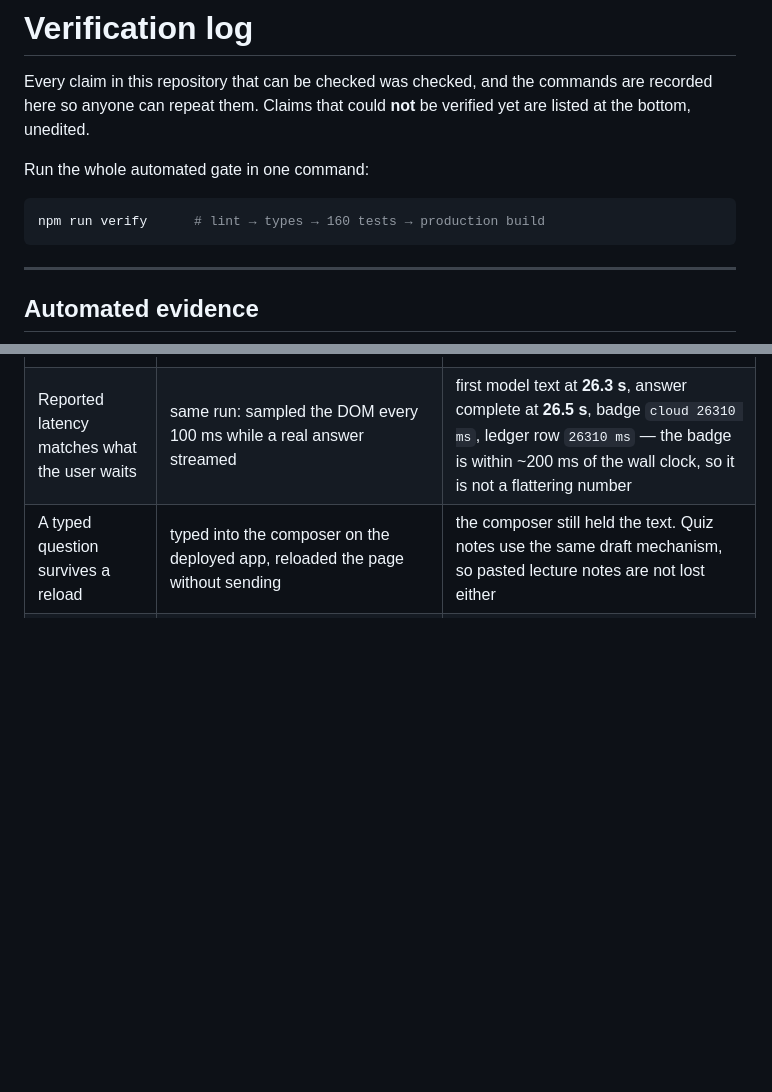
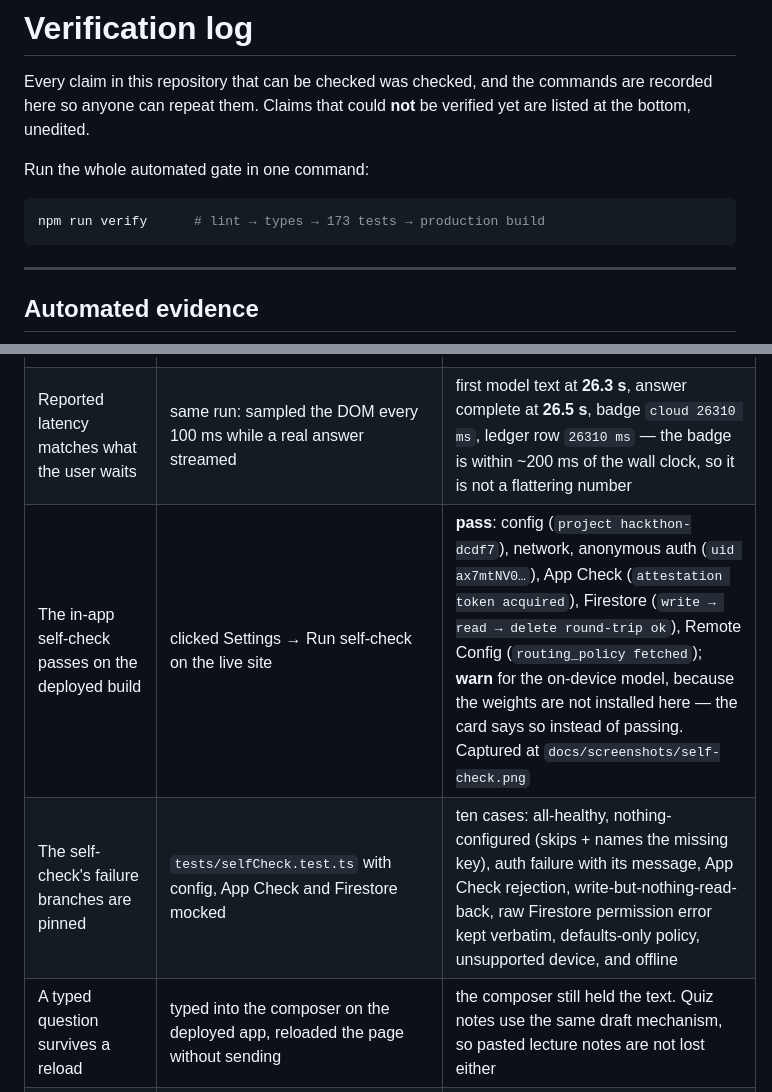
Before and after one commit to sushant-me/sahayogi, a Markdown page: docs/verification.md, 2 parts joined by grey strips. GitHub-like rendering; blank space fills up the shorter version.

````diff
--- a/docs/verification.md
+++ b/docs/verification.md
@@ -6,7 +6,7 @@ anyone can repeat them. Claims that could **not** be verified yet are listed at
 Run the whole automated gate in one command:
 
 ```bash
-npm run verify      # lint → types → 160 tests → production build
+npm run verify      # lint → types → 173 tests → production build
 ```
 
 ---
@@ -33,6 +33,8 @@ npm run verify      # lint → types → 160 tests → production build
 | Every page has a heading and landmarks | DOM inspection | `h1` "Ask — Sahayogi hybrid study assistant"; `main`, labelled `nav`, `footer`, skip link and an `aria-live` conversation log all present |
 | Load performance on the deployed build | CDP against the live URL, 1440x940: navigation timing + layout-shift observer | TTFB **444 ms**, DOMContentLoaded **1.44 s**, load **1.45 s**, cumulative layout shift **0**, JS heap **16 MB** at rest. Largest Contentful Paint was not captured reliably, so it is not claimed. |
 | Reported latency matches what the user waits | same run: sampled the DOM every 100 ms while a real answer streamed | first model text at **26.3 s**, answer complete at **26.5 s**, badge `cloud 26310 ms`, ledger row `26310 ms` — the badge is within ~200 ms of the wall clock, so it is not a flattering number |
+| The in-app self-check passes on the deployed build | clicked Settings → Run self-check on the live site | **pass**: config (`project hackthon-dcdf7`), network, anonymous auth (`uid ax7mtNV0…`), App Check (`attestation token acquired`), Firestore (`write → read → delete round-trip ok`), Remote Config (`routing_policy fetched`); **warn** for the on-device model, because the weights are not installed here — the card says so instead of passing. Captured at `docs/screenshots/self-check.png` |
+| The self-check's failure branches are pinned | `tests/selfCheck.test.ts` with config, App Check and Firestore mocked | ten cases: all-healthy, nothing-configured (skips + names the missing key), auth failure with its message, App Check rejection, write-but-nothing-read-back, raw Firestore permission error kept verbatim, defaults-only policy, unsupported device, and offline |
 | A typed question survives a reload | typed into the composer on the deployed app, reloaded the page without sending | the composer still held the text. Quiz notes use the same draft mechanism, so pasted lecture notes are not lost either |
 | A red suite cannot reach Hosting | `npm run deploy` runs `npm run verify` first | verified against the deployed build: a failing test now stops the deploy rather than publishing it (this was found the hard way — a piped `grep` had swallowed the exit code) |
 | The device-availability mapping is pinned by tests | mocked Chrome's `LanguageModel` global (the same API the SDK reads) in `tests/deviceAvailability.test.ts` | `unsupported` with no global and with a global lacking `availability()`; `available`/`downloadable`/`downloading` passed through; unexpected verdict → `unavailable`; rejected probe → `unavailable`; a probe that never settles → `unavailable` via the timeout guard. This is the branch that cannot be exercised live here, so its logic is pinned instead of assumed |
````
Also changed, not shown: README.md (+5 -2 lines), docs/screenshots/self-check.png (added), 5 other files.
